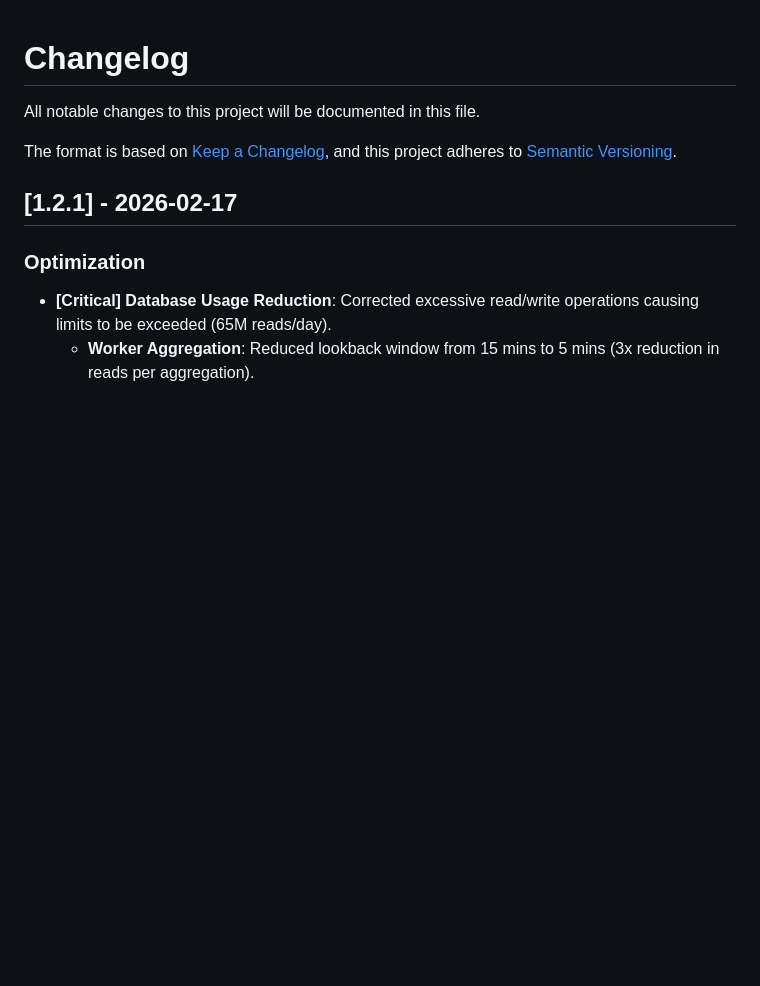
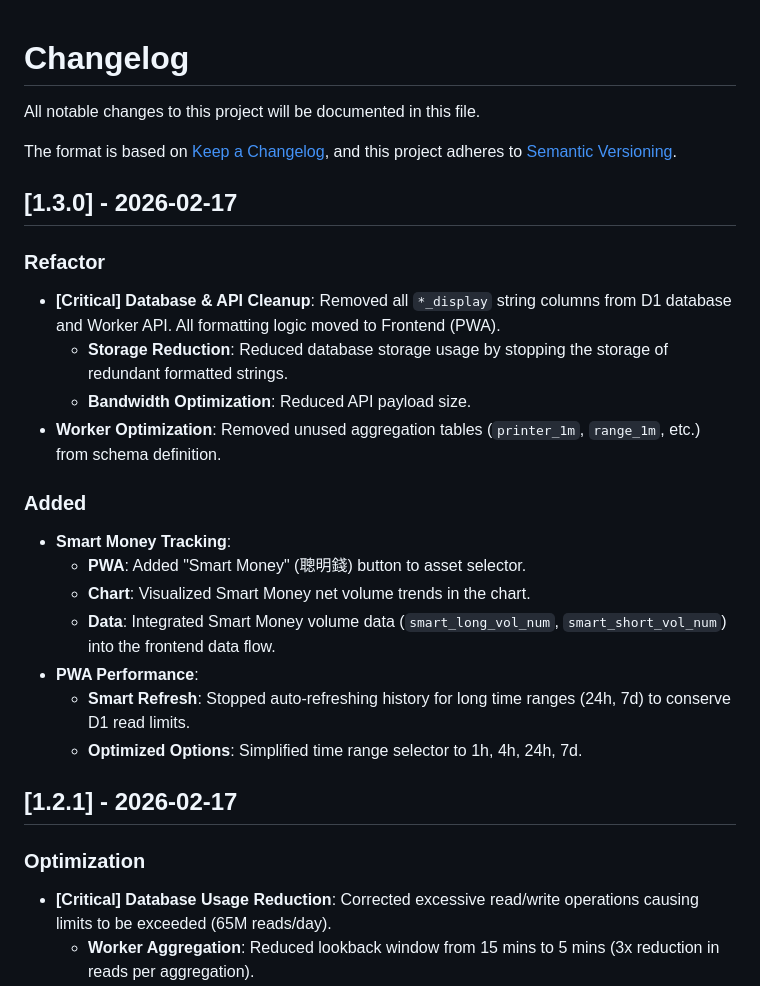
Before and after one commit to bennytsai1234/hypermonitor, a Markdown page: CHANGELOG.md, the part around the change. Drawn GitHub-style; blank space fills up the shorter version.

Commit message:
chore: release v1.3.0 (Smart Money, DB Cleanup, PWA Opt)

```diff
--- a/CHANGELOG.md
+++ b/CHANGELOG.md
@@ -4,6 +4,23 @@ All notable changes to this project will be documented in this file.
 
 The format is based on [Keep a Changelog](https://keepachangelog.com/en/1.0.0/),
 and this project adheres to [Semantic Versioning](https://semver.org/spec/v2.0.0.html).
+
+## [1.3.0] - 2026-02-17
+
+### Refactor
+- **[Critical] Database & API Cleanup**: Removed all `*_display` string columns from D1 database and Worker API. All formatting logic moved to Frontend (PWA).
+  - **Storage Reduction**: Reduced database storage usage by stopping the storage of redundant formatted strings.
+  - **Bandwidth Optimization**: Reduced API payload size.
+- **Worker Optimization**: Removed unused aggregation tables (`printer_1m`, `range_1m`, etc.) from schema definition.
+
+### Added
+- **Smart Money Tracking**:
+  - **PWA**: Added "Smart Money" (聰明錢) button to asset selector.
+  - **Chart**: Visualized Smart Money net volume trends in the chart.
+  - **Data**: Integrated Smart Money volume data (`smart_long_vol_num`, `smart_short_vol_num`) into the frontend data flow.
+- **PWA Performance**:
+  - **Smart Refresh**: Stopped auto-refreshing history for long time ranges (24h, 7d) to conserve D1 read limits.
+  - **Optimized Options**: Simplified time range selector to 1h, 4h, 24h, 7d.
 
 ## [1.2.1] - 2026-02-17
 
```
